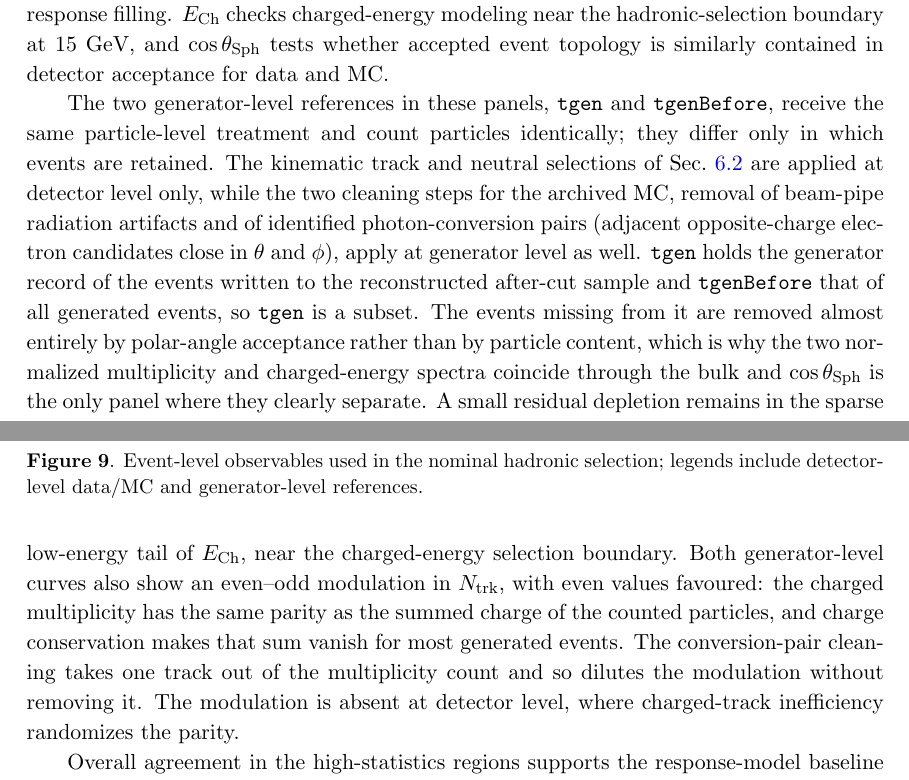
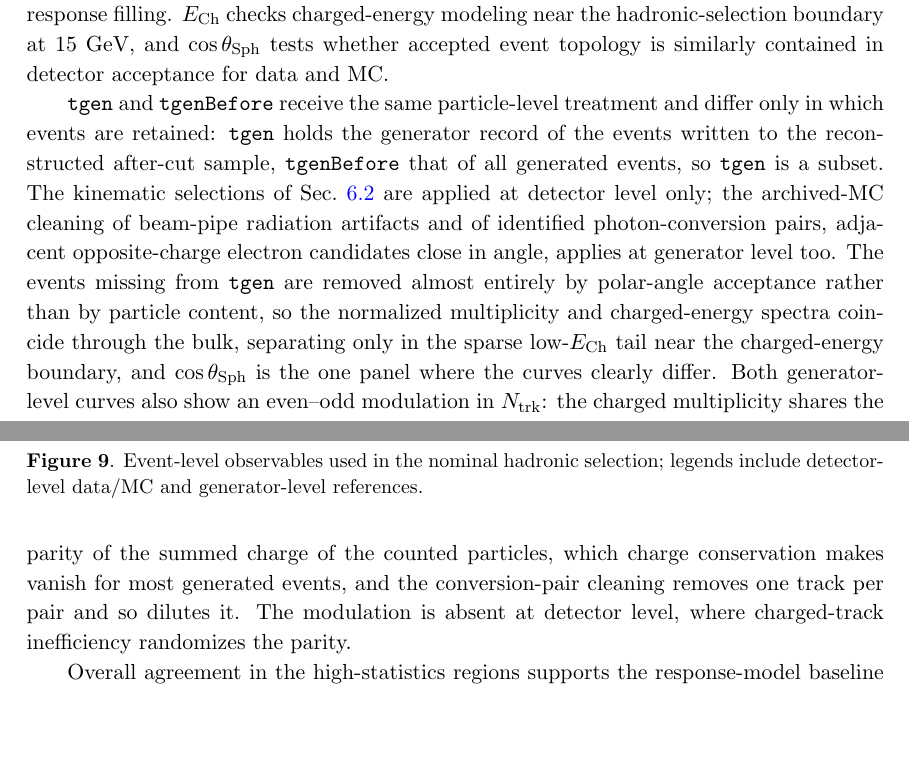
Before and after one commit to Electron-Positron-Alliance/ALEPH_Analysis_Agentic_Thrust, a LaTeX document (main.tex, which reads sections/EventReconstructionAndSelection.tex): two parts of pages 22 and 23 of 59 before the commit and two parts of pages 22 and 23 of 58 after it, joined at a grey line, cut so that both start at the same text, the shorter picture padded with empty space. Compiled offline with pdfLaTeX; a missing bibliography style is replaced by a similar one.

Commit message:
Condense the Fig 9 paragraph
Same content, ~6 fewer lines, to keep the manuscript at its 57-page length.

Co-Authored-By: Claude Opus 5 <noreply@anthropic.com>

```diff
--- a/sections/EventReconstructionAndSelection.tex
+++ b/sections/EventReconstructionAndSelection.tex
@@ -226,25 +226,22 @@ detector acceptance for data and MC.
 % the pair from both, or from neither, was intended.
 % See analysis/Studies/Phase2_Checks_2026-03-03/scripts/gen_vs_genbefore.py.
 
-The two generator-level references in these panels, \texttt{tgen} and \texttt{tgenBefore},
-receive the same particle-level treatment and count particles identically; they differ only in
-which events are retained. The kinematic track and neutral selections of
-Sec.~\ref{sec:object_selection} are applied at detector level only, while the two cleaning
-steps for the archived MC, removal of beam-pipe radiation artifacts and of identified
-photon-conversion pairs (adjacent opposite-charge electron candidates close in $\theta$ and
-$\phi$), apply at generator level as well. \texttt{tgen} holds the generator record of the events written to the
-reconstructed after-cut sample and \texttt{tgenBefore} that of all generated events, so
-\texttt{tgen} is a subset. The events missing from it are removed almost entirely by
-polar-angle acceptance rather than by particle content, which is why the two normalized
-multiplicity and charged-energy spectra coincide through the bulk and
-$\cos\theta_{\mathrm{Sph}}$ is the only panel where they clearly separate. A small residual
-depletion remains in the sparse low-energy tail of $E_{\mathrm{Ch}}$, near the charged-energy
-selection boundary. Both generator-level curves also show an even--odd modulation in $N_{\mathrm{trk}}$,
-with even values favoured: the charged multiplicity has the same parity as the summed charge
-of the counted particles, and charge conservation makes that sum vanish for most generated
-events. The conversion-pair cleaning takes one track out of the multiplicity count and so
-dilutes the modulation without removing it. The modulation is absent
-at detector level, where charged-track inefficiency randomizes the parity.
+\texttt{tgen} and \texttt{tgenBefore} receive the same particle-level treatment and differ
+only in which events are retained: \texttt{tgen} holds the generator record of the events
+written to the reconstructed after-cut sample, \texttt{tgenBefore} that of all generated
+events, so \texttt{tgen} is a subset. The kinematic selections of
+Sec.~\ref{sec:object_selection} are applied at detector level only; the archived-MC cleaning
+of beam-pipe radiation artifacts and of identified photon-conversion pairs, adjacent
+opposite-charge electron candidates close in angle, applies at generator level too. The events
+missing from \texttt{tgen} are removed almost entirely by polar-angle acceptance rather than
+by particle content, so the normalized multiplicity and charged-energy spectra coincide
+through the bulk, separating only in the sparse low-$E_{\mathrm{Ch}}$ tail near the
+charged-energy boundary, and $\cos\theta_{\mathrm{Sph}}$ is the one panel where the curves
+clearly differ. Both generator-level curves also show an even--odd modulation in
+$N_{\mathrm{trk}}$: the charged multiplicity shares the parity of the summed charge of the
+counted particles, which charge conservation makes vanish for most generated events, and the
+conversion-pair cleaning removes one track per pair and so dilutes it. The modulation is
+absent at detector level, where charged-track inefficiency randomizes the parity.
 
 Overall agreement in the high-statistics regions supports the response-model baseline used for IBU.
 The visible differences are concentrated in lower-populated tails and near selection boundaries,
```
